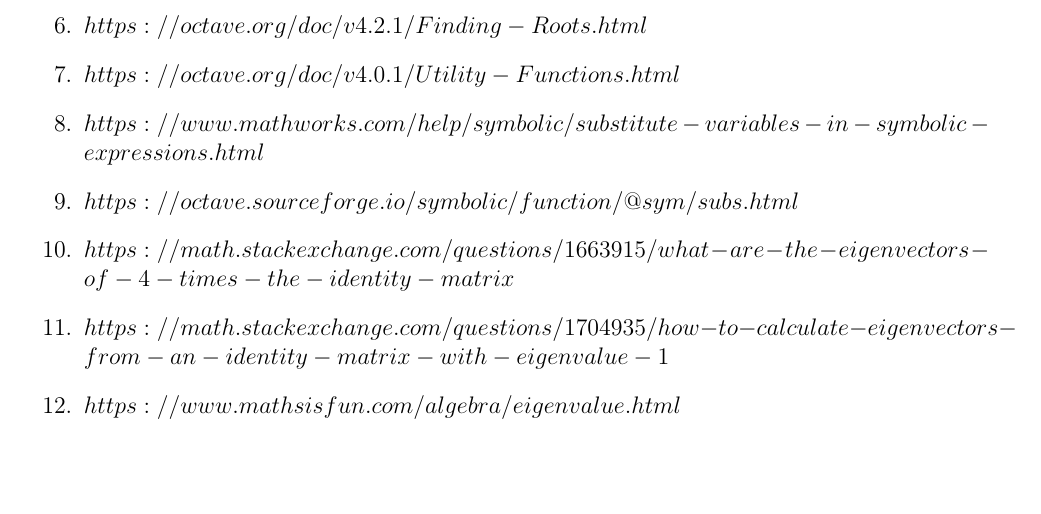
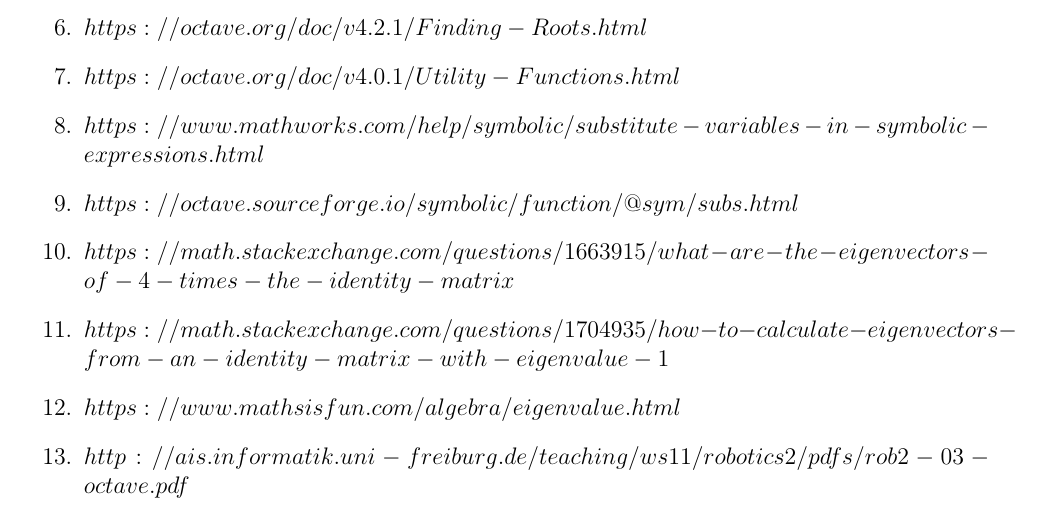
Before and after one commit to mikezamayias/glowing-sniffle, a LaTeX document (Linear Algebra/Project 1/Project 1.tex): part of page 10 of 10, cut so that both start at the same text, the shorter picture padded with empty space. Compiled offline with pdfLaTeX.

Commit message:
updated project tex

```diff
--- a/Linear Algebra/Project 1/Project 1.tex
+++ b/Linear Algebra/Project 1/Project 1.tex
@@ -236,5 +236,6 @@
     \item $https://math.stackexchange.com/questions/1663915/what-are-the-eigenvectors-of-4-times-the-identity-matrix$
     \item $https://math.stackexchange.com/questions/1704935/how-to-calculate-eigenvectors-from-an-identity-matrix-with-eigenvalue-1$
     \item $https://www.mathsisfun.com/algebra/eigenvalue.html$
+    \item $http://ais.informatik.uni-freiburg.de/teaching/ws11/robotics2/pdfs/rob2-03-octave.pdf$
 \end{enumerate}
 \end{document}
```
